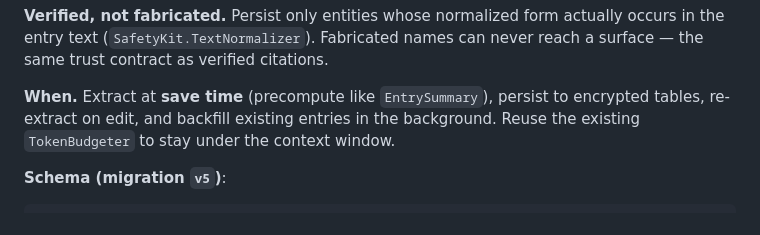
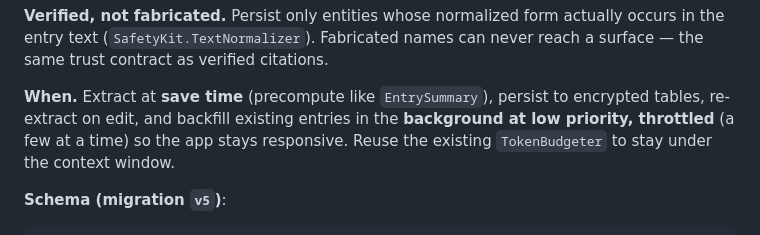
Before and after one commit to asmuelle/inward, a Markdown page: docs/DESIGN-entries-insights.md, the part around one of its changes. Rendered like a GitHub page.

```diff
--- a/docs/DESIGN-entries-insights.md
+++ b/docs/DESIGN-entries-insights.md
@@ -147,7 +147,8 @@ can never reach a surface — the same trust contract as verified citations.
 
 **When.** Extract at **save time** (precompute like `EntrySummary`), persist to
 encrypted tables, re-extract on edit, and backfill existing entries in the
-background. Reuse the existing `TokenBudgeter` to stay under the context window.
+**background at low priority, throttled** (a few at a time) so the app stays
+responsive. Reuse the existing `TokenBudgeter` to stay under the context window.
 
 **Schema (migration `v5`)**:
 
```
Also changed, not shown: other parts of docs/DESIGN-entries-insights.md (+16 -12 lines).
